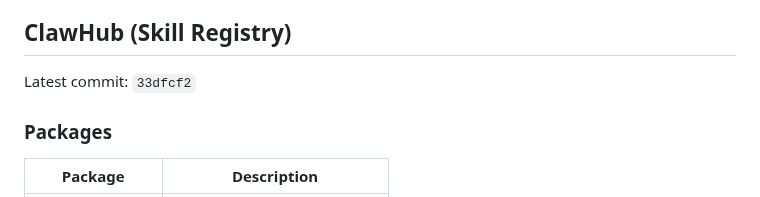
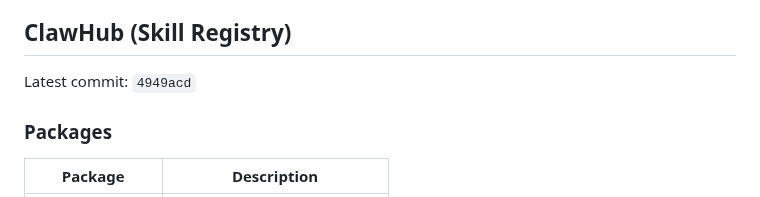
Before and after one commit to ztdyyds-cmd/skill-store, a Markdown page: README.md, the part around the change. Rendered like a GitHub page.

Commit message:
chore(sync): update clawhub info in README [2026-11-14]

```diff
--- a/README.md
+++ b/README.md
@@ -715,7 +715,7 @@ MIT License
 <!-- clawhub-sync-start -->
 ## ClawHub (Skill Registry)
 
-Latest commit: `33dfcf2`
+Latest commit: `4949acd`
 
 ### Packages
 
```
